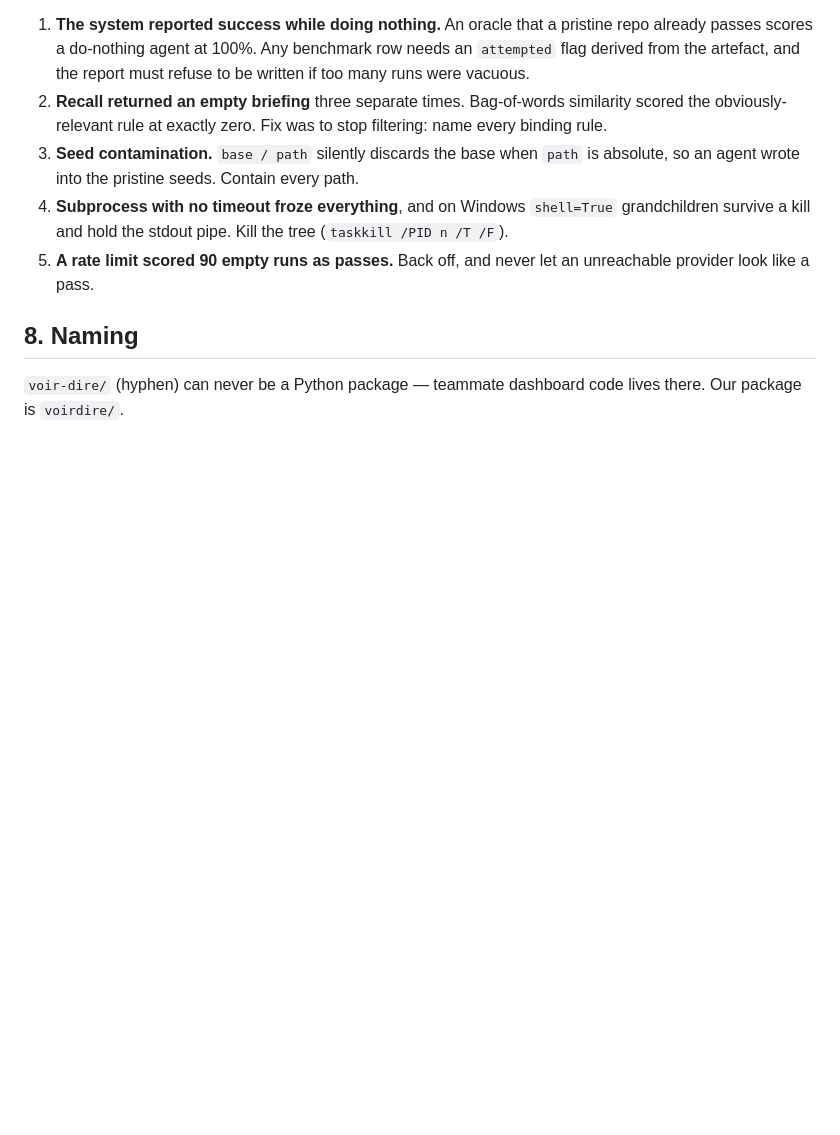
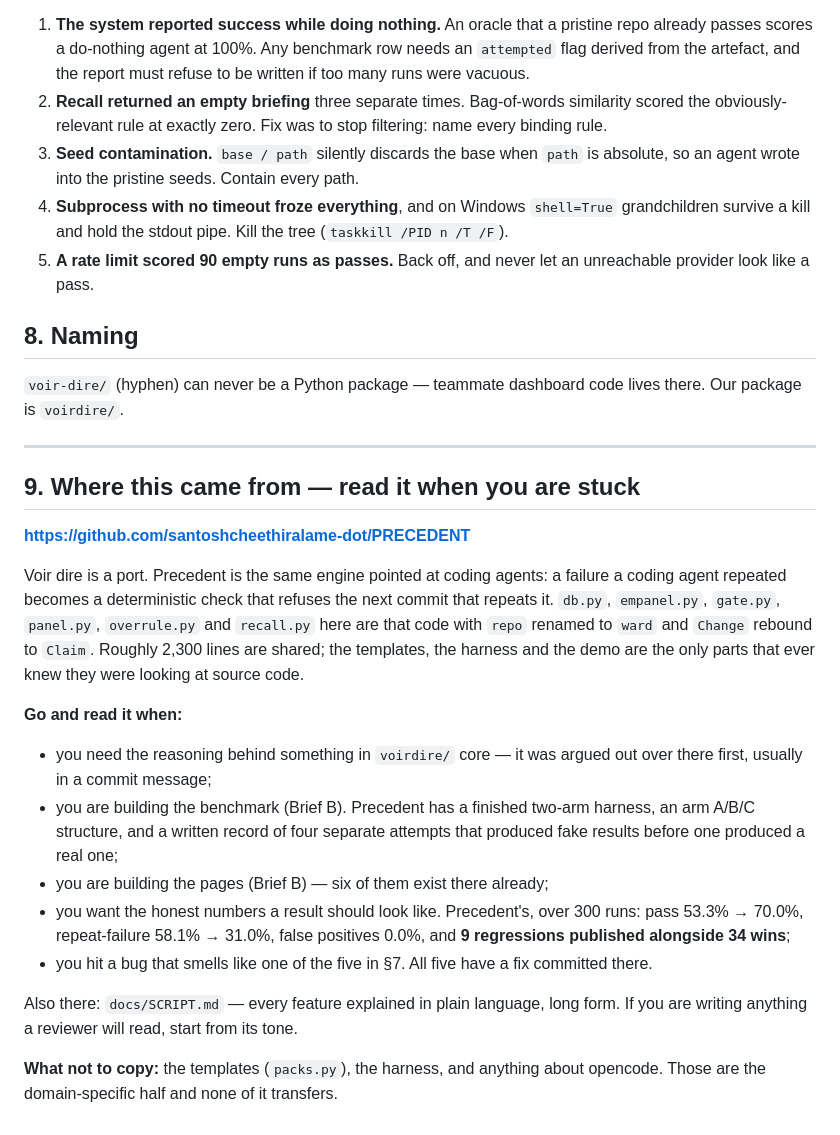
Before and after one commit to mounika-200622/VOIR-DIRE, a Markdown page: CLAUDE.md, the part around the change. GitHub-like rendering; blank space fills up the shorter version.

Commit message:
Point at the repo this was ported from
Most of voirdire/ core was argued out somewhere else first, and the
argument is still there in the commit messages. Anyone stuck on the
benchmark or the pages should go and read a finished one rather than
rediscover four ways of producing a number that means nothing.

https://github.com/santoshcheethiralame-dot/PRECEDENT

```diff
--- a/CLAUDE.md
+++ b/CLAUDE.md
@@ -153,3 +153,37 @@ These are not hypotheticals. Every one cost hours.
 
 `voir-dire/` (hyphen) can never be a Python package — teammate dashboard code
 lives there. Our package is `voirdire/`.
+
+---
+
+## 9. Where this came from — read it when you are stuck
+
+**https://github.com/santoshcheethiralame-dot/PRECEDENT**
+
+Voir dire is a port. Precedent is the same engine pointed at coding agents: a
+failure a coding agent repeated becomes a deterministic check that refuses the
+next commit that repeats it. `db.py`, `empanel.py`, `gate.py`, `panel.py`,
+`overrule.py` and `recall.py` here are that code with `repo` renamed to `ward`
+and `Change` rebound to `Claim`. Roughly 2,300 lines are shared; the templates,
+the harness and the demo are the only parts that ever knew they were looking at
+source code.
+
+**Go and read it when:**
+
+- you need the reasoning behind something in `voirdire/` core — it was argued
+  out over there first, usually in a commit message;
+- you are building the benchmark (Brief B). Precedent has a finished two-arm
+  harness, an arm A/B/C structure, and a written record of four separate
+  attempts that produced fake results before one produced a real one;
+- you are building the pages (Brief B) — six of them exist there already;
+- you want the honest numbers a result should look like. Precedent's, over 300
+  runs: pass 53.3% → 70.0%, repeat-failure 58.1% → 31.0%, false positives 0.0%,
+  and **9 regressions published alongside 34 wins**;
+- you hit a bug that smells like one of the five in §7. All five have a fix
+  committed there.
+
+Also there: `docs/SCRIPT.md` — every feature explained in plain language, long
+form. If you are writing anything a reviewer will read, start from its tone.
+
+**What not to copy:** the templates (`packs.py`), the harness, and anything
+about opencode. Those are the domain-specific half and none of it transfers.
```
